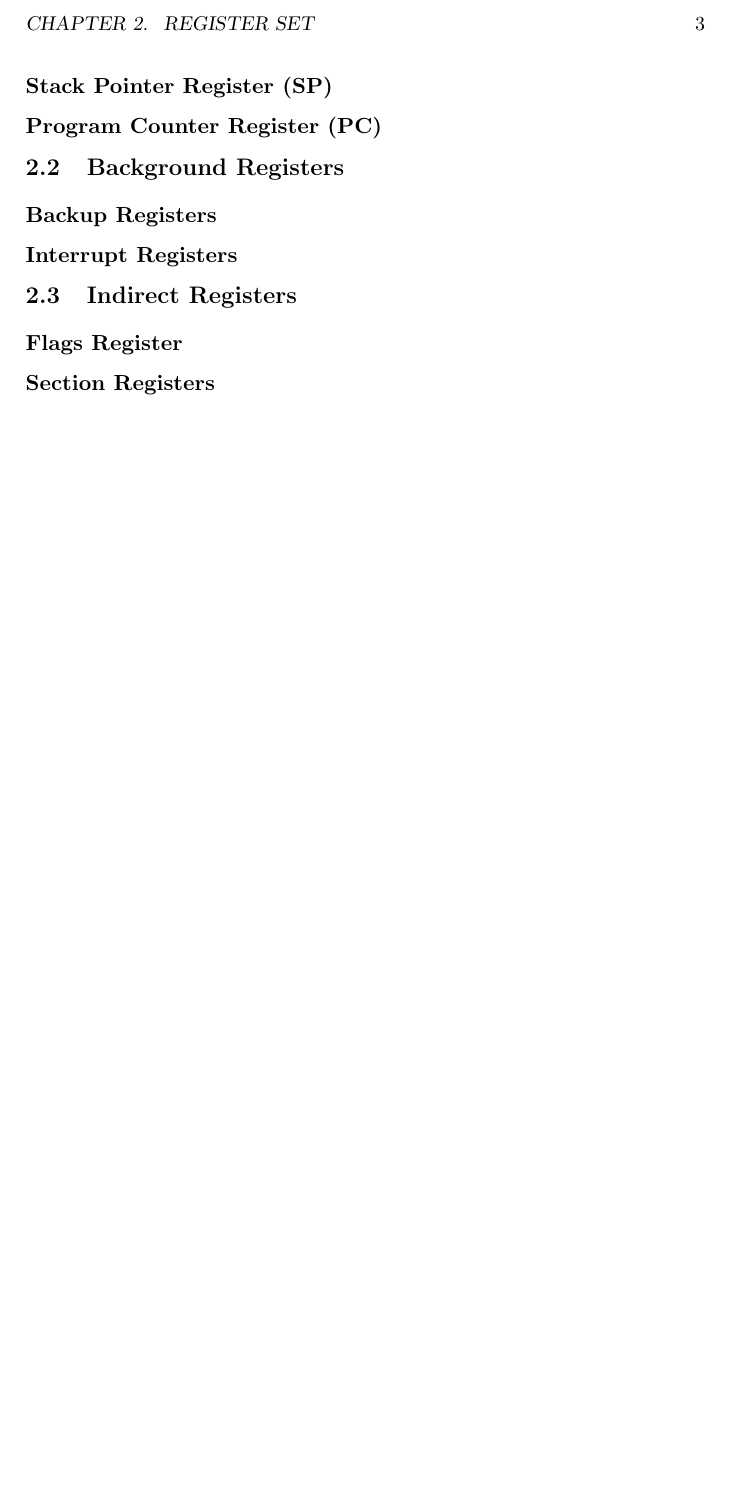
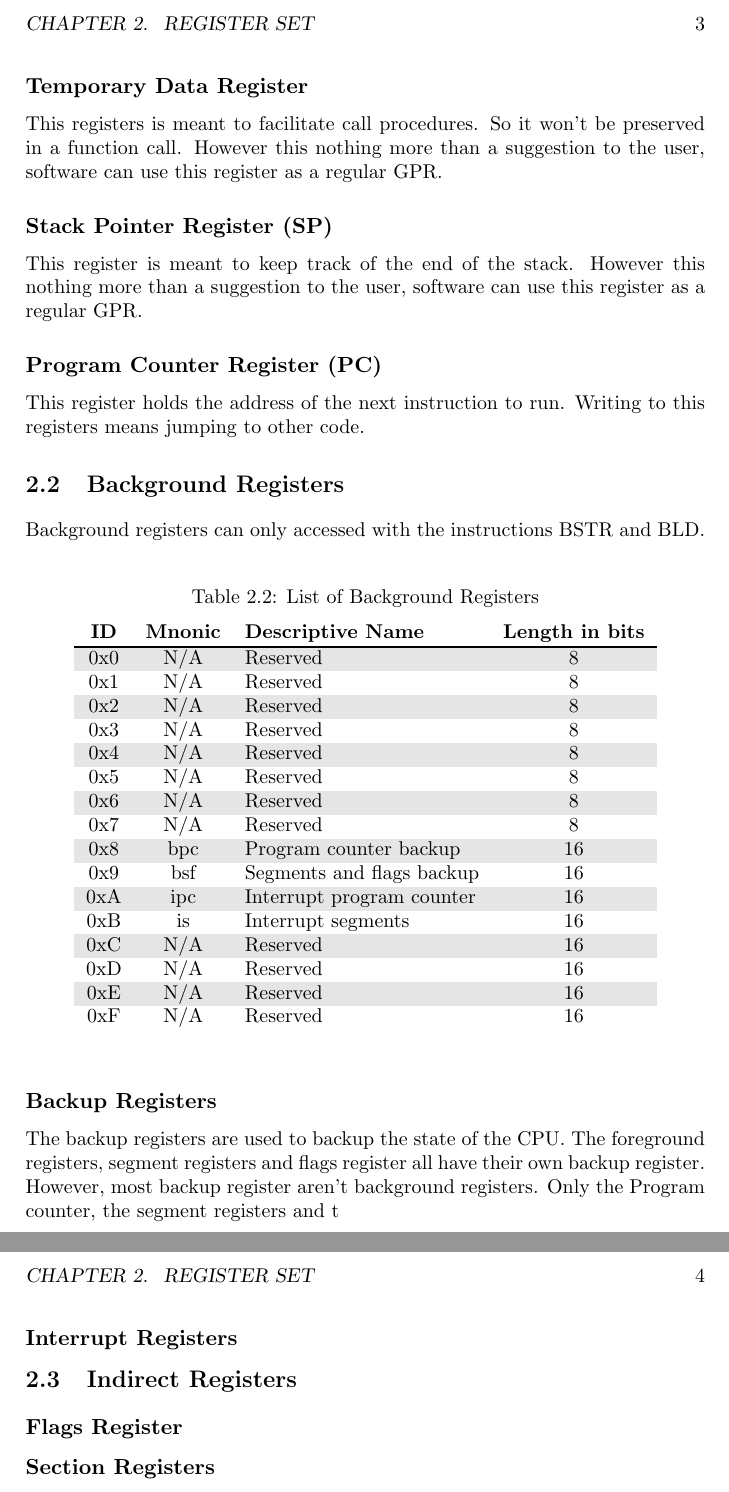
Before and after one commit to buildersteven4/self-made-computer, a LaTeX book (notes and documentation/documentation/Programmer's Manual/programmer-manual.tex): part of page 8 of 19 before the commit and two parts of pages 8 and 9 of 20 after it, the two joined at a grey line, cut so that both start at the same text, the shorter picture padded with empty space. Compiled offline with pdfLaTeX.

Commit message:
Added more content

```diff
--- a/notes and documentation/documentation/Programmer's Manual/programmer-manual.tex
+++ b/notes and documentation/documentation/Programmer's Manual/programmer-manual.tex
@@ -73,11 +73,43 @@ The foreground registers are the registers all regular instructions can read fro
 \end{tabular}
 \end{table}
 \subsection{General-Purpose Registers (GPRs)}
-These registers are meant for normal computenal storage.
+These registers are meant for computing storage. The first four 16-bit registers are all splitted into two 8-bit registers. So software can directly access the upper and lower byte of these 16-bit registers.
+\subsection{Temporary Data Register}
+This registers is meant to facilitate call procedures. So it won't be preserved in a function call. However this nothing more than a suggestion to the user, software can use this register as a regular GPR.
 \subsection{Stack Pointer Register (SP)}
+This register is meant to keep track of the end of the stack. However this nothing more than a suggestion to the user, software can use this register as a regular GPR.
 \subsection{Program Counter Register (PC)}
+This register holds the address of the next instruction to run. Writing to this registers means jumping to other code.
 \section{Background Registers}
+Background registers can only accessed with the instructions BSTR and BLD.
+\begin{table}[h]
+\centering
+\caption{List of Background Registers}
+\label{background-registers-list}
+\begin{tabular}{cclc}
+\hiderowcolors
+\textbf{ID}  & \textbf{Mnonic} & \textbf{Descriptive Name} & \textbf{Length in bits} \\ \hline
+\showrowcolors
+0x0 & N/A & Reserved                  & 8  \\
+0x1 & N/A & Reserved                  & 8  \\
+0x2 & N/A & Reserved                  & 8  \\
+0x3 & N/A & Reserved                  & 8  \\
+0x4 & N/A & Reserved                  & 8  \\
+0x5 & N/A & Reserved                  & 8  \\
+0x6 & N/A & Reserved                  & 8  \\
+0x7 & N/A & Reserved                  & 8  \\
+0x8 & bpc & Program counter backup    & 16 \\
+0x9 & bsf & Segments and flags backup & 16 \\
+0xA & ipc & Interrupt program counter & 16 \\
+0xB & is  & Interrupt segments        & 16 \\
+0xC & N/A & Reserved                  & 16 \\
+0xD & N/A & Reserved                  & 16 \\
+0xE & N/A & Reserved                  & 16 \\
+0xF & N/A & Reserved                  & 16 \\
+\end{tabular}
+\end{table}
 \subsection{Backup Registers}
+The backup registers are used to backup the state of the CPU. The foreground registers, segment registers and flags register all have their own backup register. However, most backup register aren't background registers. Only the Program counter, the segment registers and t
 \subsection{Interrupt Registers}
 \section{Indirect Registers}
 \subsection{Flags Register}
```
Also changed, not shown: notes and documentation/documentation/Programmer's Manual/programmer-manual.pdf, notes and documentation/documentation/Programmer's Manual/programmer-manual.tex (6 more changed lines).
